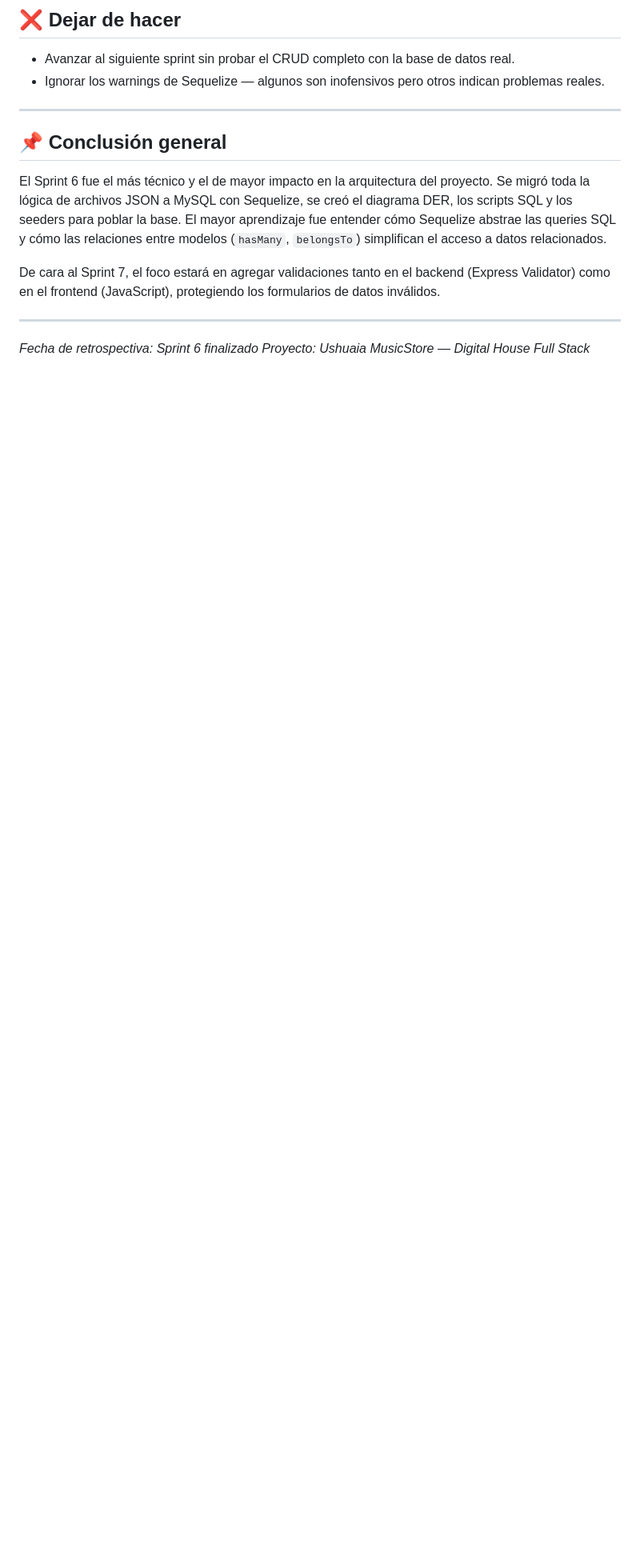
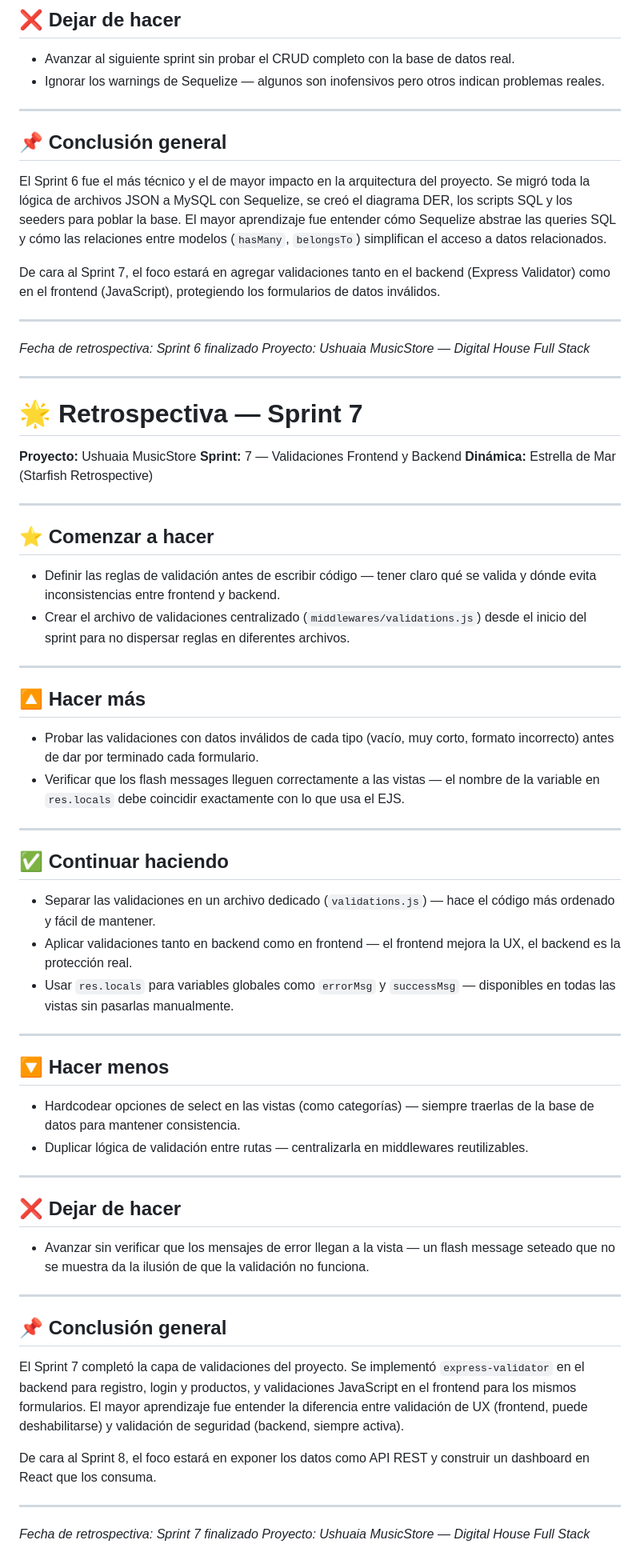
Before and after one commit to Prof-NkoCussi/DPFS_nicolas_cussi, a Markdown page: retro.md, the part around the change. Shown at 80% size. Rendered like a GitHub page; blank space fills up the shorter version.

```diff
--- a/retro.md
+++ b/retro.md
@@ -368,3 +368,59 @@ De cara al Sprint 7, el foco estará en agregar validaciones tanto en el backend
 
 *Fecha de retrospectiva: Sprint 6 finalizado*
 *Proyecto: Ushuaia MusicStore — Digital House Full Stack*
+
+---
+
+# 🌟 Retrospectiva — Sprint 7
+
+**Proyecto:** Ushuaia MusicStore
+**Sprint:** 7 — Validaciones Frontend y Backend
+**Dinámica:** Estrella de Mar (Starfish Retrospective)
+
+---
+
+## ⭐ Comenzar a hacer
+
+- Definir las reglas de validación antes de escribir código — tener claro qué se valida y dónde evita inconsistencias entre frontend y backend.
+- Crear el archivo de validaciones centralizado (`middlewares/validations.js`) desde el inicio del sprint para no dispersar reglas en diferentes archivos.
+
+---
+
+## 🔼 Hacer más
+
+- Probar las validaciones con datos inválidos de cada tipo (vacío, muy corto, formato incorrecto) antes de dar por terminado cada formulario.
+- Verificar que los flash messages lleguen correctamente a las vistas — el nombre de la variable en `res.locals` debe coincidir exactamente con lo que usa el EJS.
+
+---
+
+## ✅ Continuar haciendo
+
+- Separar las validaciones en un archivo dedicado (`validations.js`) — hace el código más ordenado y fácil de mantener.
+- Aplicar validaciones tanto en backend como en frontend — el frontend mejora la UX, el backend es la protección real.
+- Usar `res.locals` para variables globales como `errorMsg` y `successMsg` — disponibles en todas las vistas sin pasarlas manualmente.
+
+---
+
+## 🔽 Hacer menos
+
+- Hardcodear opciones de select en las vistas (como categorías) — siempre traerlas de la base de datos para mantener consistencia.
+- Duplicar lógica de validación entre rutas — centralizarla en middlewares reutilizables.
+
+---
+
+## ❌ Dejar de hacer
+
+- Avanzar sin verificar que los mensajes de error llegan a la vista — un flash message seteado que no se muestra da la ilusión de que la validación no funciona.
+
+---
+
+## 📌 Conclusión general
+
+El Sprint 7 completó la capa de validaciones del proyecto. Se implementó `express-validator` en el backend para registro, login y productos, y validaciones JavaScript en el frontend para los mismos formularios. El mayor aprendizaje fue entender la diferencia entre validación de UX (frontend, puede deshabilitarse) y validación de seguridad (backend, siempre activa).
+
+De cara al Sprint 8, el foco estará en exponer los datos como API REST y construir un dashboard en React que los consuma.
+
+---
+
+*Fecha de retrospectiva: Sprint 7 finalizado*
+*Proyecto: Ushuaia MusicStore — Digital House Full Stack*
```
Also changed, not shown: README.md (+8 -6 lines).
